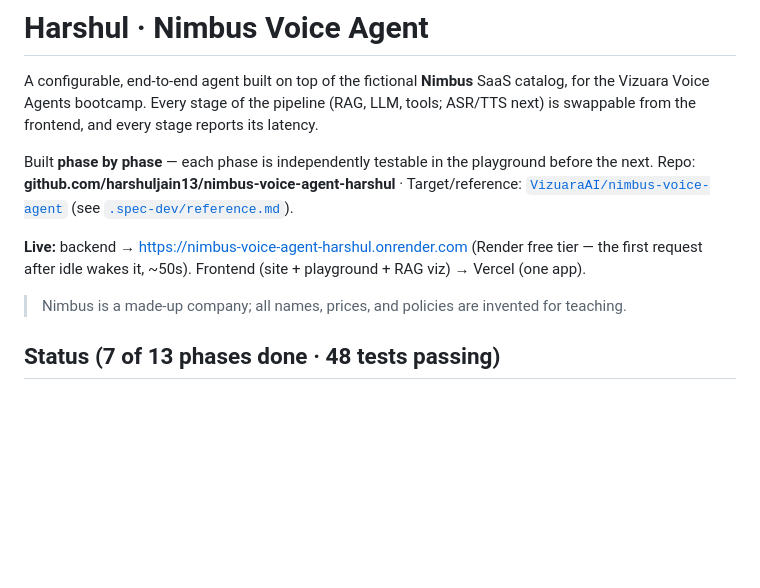
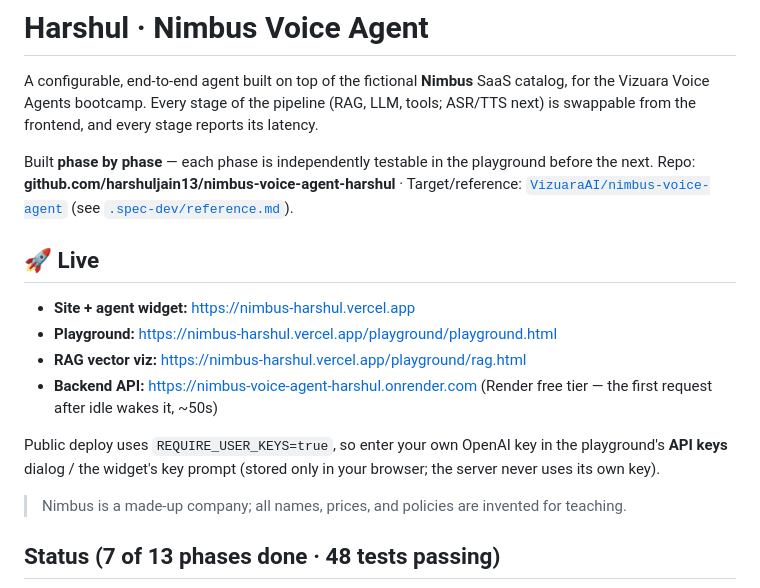
Before and after one commit to harshuljain13/nimbus-voice-agent-harshul, a Markdown page: README.md, the part around the change. GitHub-like rendering; blank space fills up the shorter version.

Commit message:
docs: add live Vercel + Render URLs to README
Co-Authored-By: Claude Opus 4.8 <noreply@anthropic.com>

```diff
--- a/README.md
+++ b/README.md
@@ -9,8 +9,17 @@ Repo: **github.com/harshuljain13/nimbus-voice-agent-harshul** ·
 Target/reference: [`VizuaraAI/nimbus-voice-agent`](https://github.com/VizuaraAI/nimbus-voice-agent)
 (see [`.spec-dev/reference.md`](.spec-dev/reference.md)).
 
-**Live:** backend → https://nimbus-voice-agent-harshul.onrender.com (Render free tier — the first
-request after idle wakes it, ~50s). Frontend (site + playground + RAG viz) → Vercel (one app).
+## 🚀 Live
+
+- **Site + agent widget:** https://nimbus-harshul.vercel.app
+- **Playground:** https://nimbus-harshul.vercel.app/playground/playground.html
+- **RAG vector viz:** https://nimbus-harshul.vercel.app/playground/rag.html
+- **Backend API:** https://nimbus-voice-agent-harshul.onrender.com (Render free tier — the first
+  request after idle wakes it, ~50s)
+
+Public deploy uses `REQUIRE_USER_KEYS=true`, so enter your own OpenAI key in the playground's
+**API keys** dialog / the widget's key prompt (stored only in your browser; the server never uses
+its own key).
 
 > Nimbus is a made-up company; all names, prices, and policies are invented for teaching.
 
```
